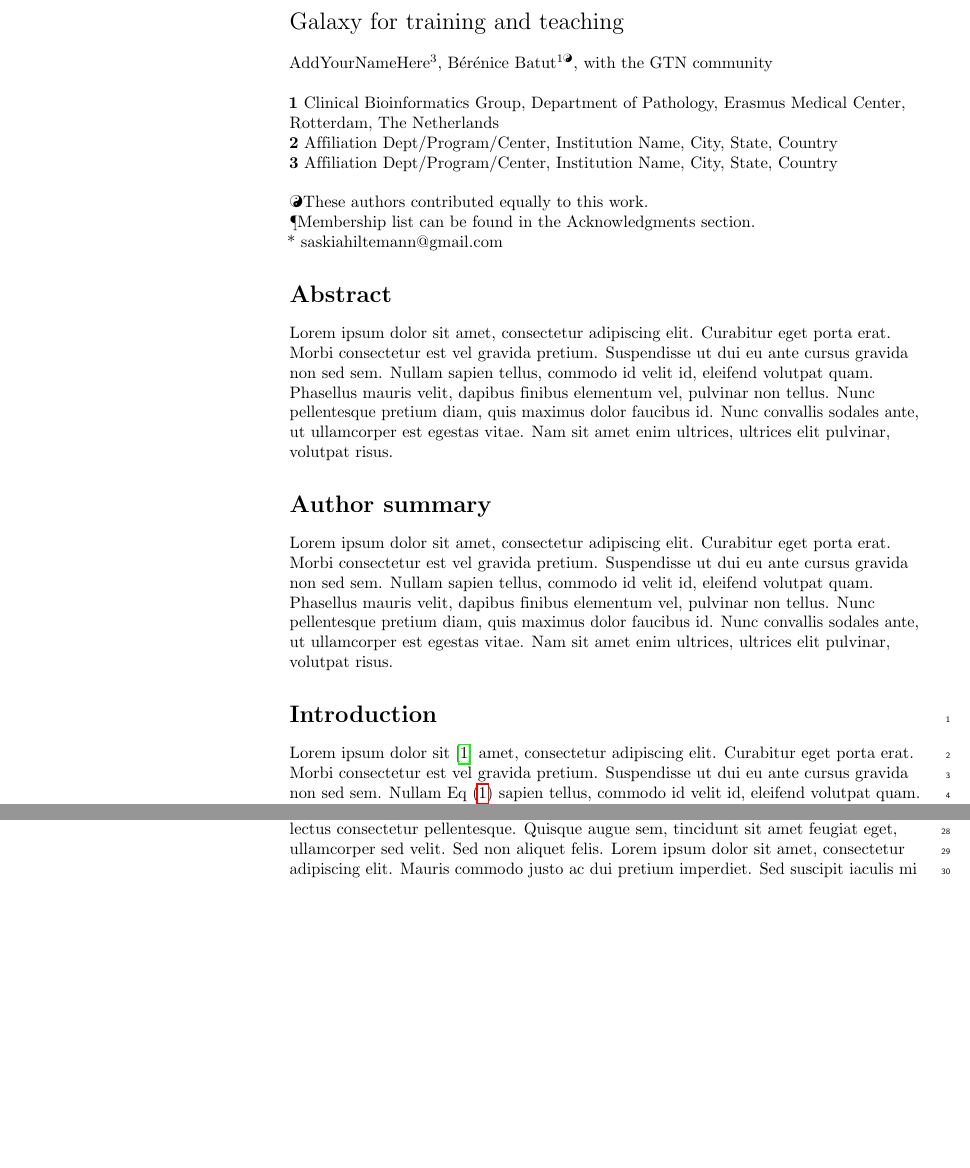
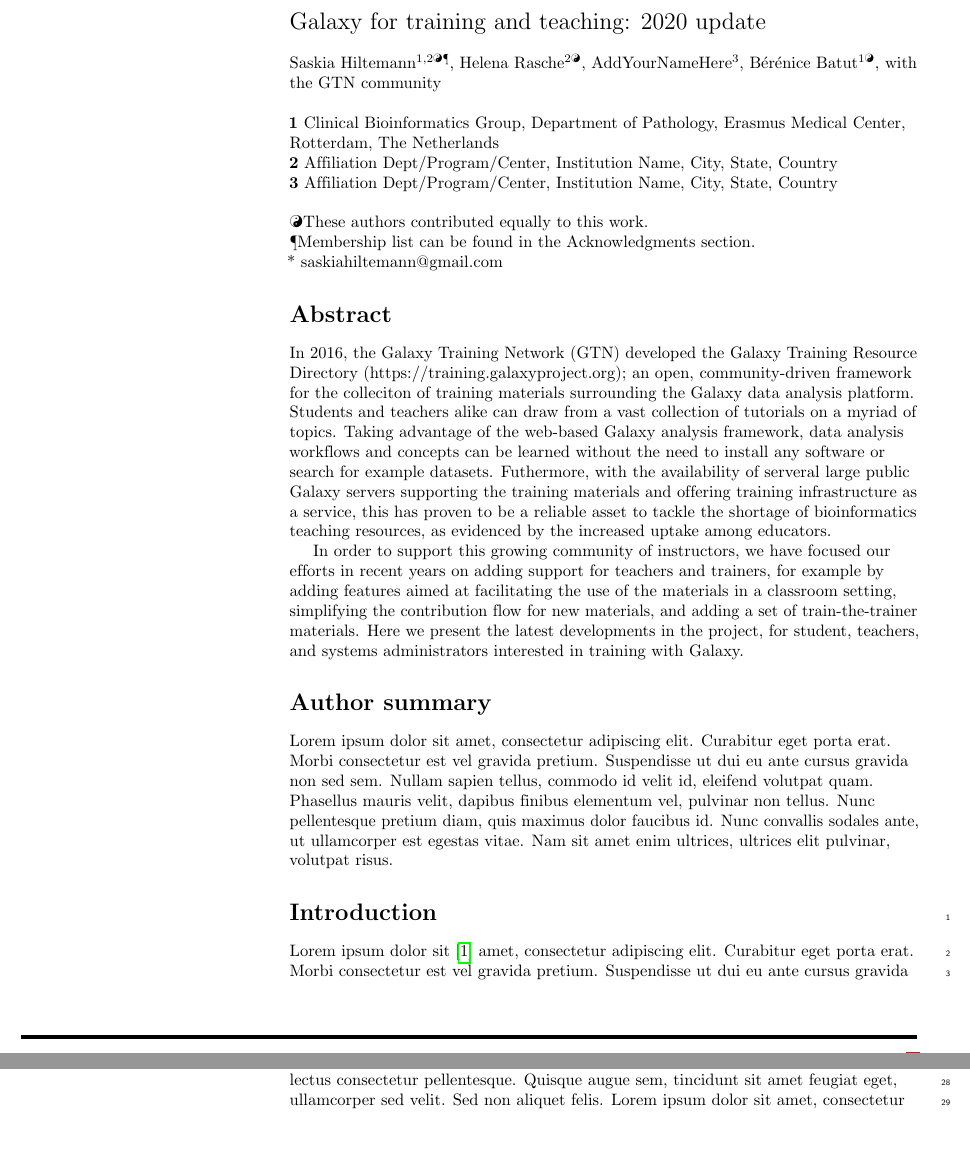
Before and after one commit to galaxyproject/GTN-community-paper-2020, a LaTeX document (gtn_paper.tex): two parts of pages 1 and 2 of 4, joined at a grey line, cut so that both start at the same text, the shorter picture padded with empty space. Compiled offline with pdfLaTeX.

Commit message:
abstract

```diff
--- a/gtn_paper.tex
+++ b/gtn_paper.tex
@@ -178,17 +178,14 @@
 % Title must be 250 characters or less.
 \begin{flushleft}
 {\Large
-\textbf\newline{Galaxy for training and teaching} % Please use "sentence case" for title and headings (capitalize only the first word in a title (or heading), the first word in a subtitle (or subheading), and any proper nouns).
+\textbf\newline{Galaxy for training and teaching: 2020 update} % Please use "sentence case" for title and headings (capitalize only the first word in a title (or heading), the first word in a subtitle (or subheading), and any proper nouns).
 }
 \newline
 % Insert author names, affiliations and corresponding author email (do not include titles, positions, or degrees).
 \\
-%Saskia Hiltemann\textsuperscript{1,2\Yinyang\textpilcrow},
-%Helena Rasche\textsuperscript{2\Yinyang},
+Saskia Hiltemann\textsuperscript{1,2\Yinyang\textpilcrow},
+Helena Rasche\textsuperscript{2\Yinyang},
 AddYourNameHere\textsuperscript{3},
-%Name4 Surname\textsuperscript{2},
-%Name5 Surname\textsuperscript{2\ddag},
-%Name6 Surname\textsuperscript{2\ddag},
 Bérénice Batut\textsuperscript{1\Yinyang},
 with the GTN community
 \\
@@ -226,8 +223,10 @@
 
 \end{flushleft}
 % Please keep the abstract below 300 words
-\section*{Abstract}
-Lorem ipsum dolor sit amet, consectetur adipiscing elit. Curabitur eget porta erat. Morbi consectetur est vel gravida pretium. Suspendisse ut dui eu ante cursus gravida non sed sem. Nullam sapien tellus, commodo id velit id, eleifend volutpat quam. Phasellus mauris velit, dapibus finibus elementum vel, pulvinar non tellus. Nunc pellentesque pretium diam, quis maximus dolor faucibus id. Nunc convallis sodales ante, ut ullamcorper est egestas vitae. Nam sit amet enim ultrices, ultrices elit pulvinar, volutpat risus.
+\section*{Abstract}In 2016, the Galaxy Training Network (GTN) developed the Galaxy Training Resource Directory (https://training.galaxyproject.org); an open, community-driven framework for the colleciton of training materials surrounding the Galaxy data analysis platform. Students and teachers alike can draw from a vast collection of tutorials on a myriad of topics. Taking advantage of the web-based Galaxy analysis framework, data analysis workflows and concepts can be learned without the need to install any software or search for example datasets. Futhermore, with the availability of serveral large public Galaxy servers supporting the training materials and offering training infrastructure as a service, this has proven to be a reliable asset to tackle the shortage of bioinformatics teaching resources, as evidenced by the increased uptake among educators.
+
+In order to support this growing community of instructors, we have focused our efforts in recent years on adding support for teachers and trainers, for example by adding features aimed at facilitating the use of the materials in a classroom setting, simplifying the contribution flow for new materials, and adding a set of train-the-trainer materials. Here we present the latest developments in the project, for student, teachers, and systems administrators interested in training with Galaxy.
+
 
 
 % Please keep the Author Summary between 150 and 200 words
```
